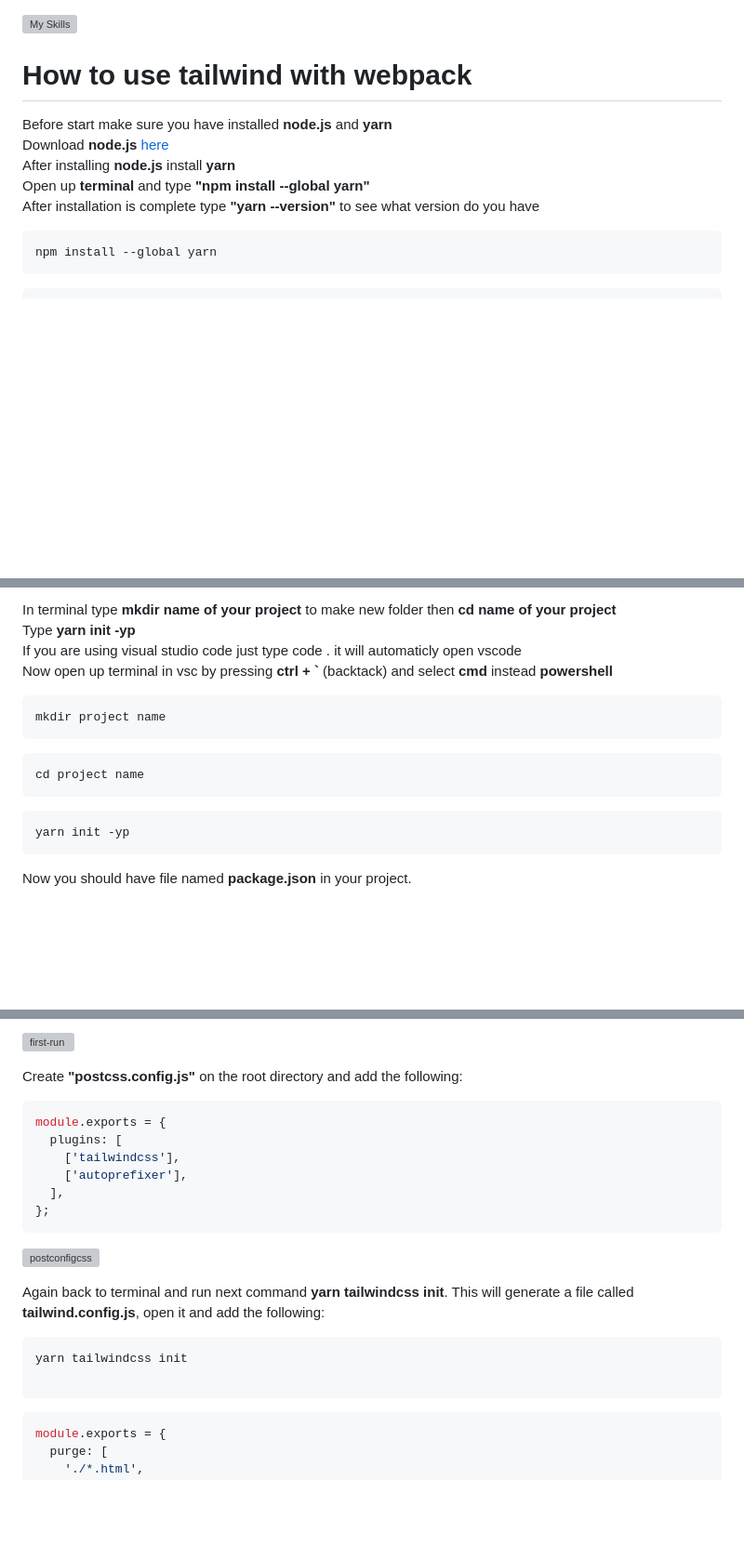
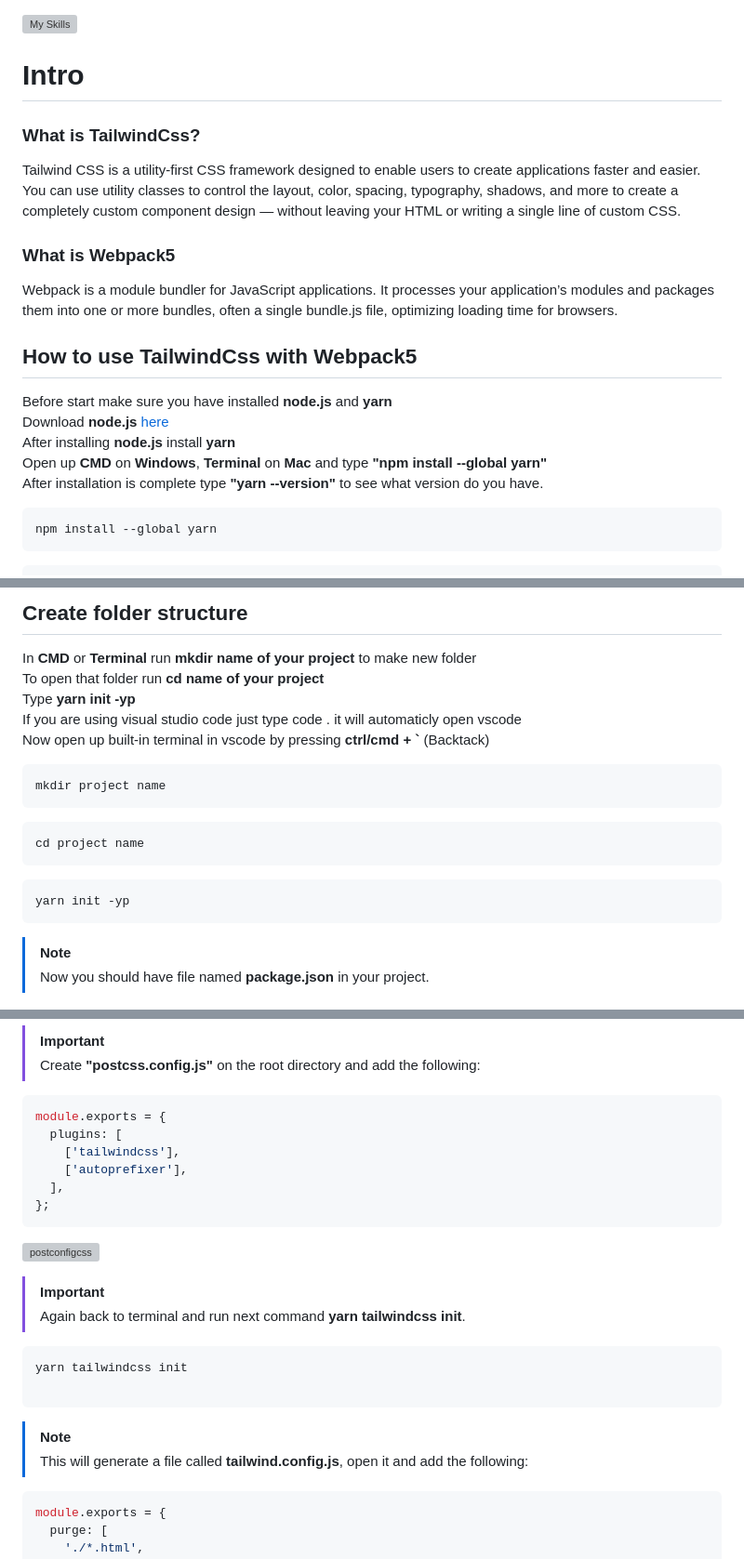
Before and after one commit to adnancodes29/TailwindCss-and-WebPack5, a Markdown page: README.md, 3 parts joined by grey strips. Shown at 93% size. Rendered like a GitHub page; blank space fills up the shorter version; grey boxes are pictures that could not be loaded.

````diff
--- a/README.md
+++ b/README.md
@@ -1,12 +1,21 @@
 [![My Skills](https://skillicons.dev/icons?i=webpack,tailwind)](https://skillicons.dev)
 
-# How to use tailwind with webpack
+# Intro
+
+### What is TailwindCss?
+Tailwind CSS is a utility-first CSS framework designed to enable users to create applications faster and easier. You can use utility classes to control the layout, color, spacing, typography, shadows, and more to create a completely custom component design — without leaving your HTML or writing a single line of custom CSS.
+
+### What is Webpack5
+Webpack is a module bundler for JavaScript applications. It processes your application’s modules and packages them into one or more bundles, often a single bundle.js file, optimizing loading time for browsers.
+
+## How to use TailwindCss with Webpack5
 
 Before start make sure you have installed **node.js** and **yarn**
 Download **node.js** [here](https://nodejs.org/en)
 After installing **node.js** install **yarn**
-Open up **terminal** and type **"npm install --global yarn"**
-After installation is complete type **"yarn --version"** to see what version do you have
+Open up **CMD** on **Windows**, **Terminal** on **Mac** and type **"npm install --global yarn"**
+After installation is complete type **"yarn --version"** to see what version do you have.
+<br>
 
 ```
 npm install --global yarn
@@ -18,8 +28,11 @@ yarn --version
 
-In terminal type **mkdir name of your project** to make new folder then **cd name of your project**
+## Create folder structure
+
+In **CMD** or **Terminal** run **mkdir name of your project** to make new folder
+To open that folder run **cd name of your project**
 Type **yarn init -yp**
 If you are using visual studio code just type code . it will automaticly open vscode
-Now open up terminal in vsc by pressing **ctrl + `** (backtack) and select **cmd** instead **powershell**
+Now open up built-in terminal in vscode by pressing **ctrl/cmd + `** (Backtack)
 
 ```
 mkdir project name
@@ -32,5 +45,7 @@ cd project name
 ```
 yarn init -yp
 ```
-Now you should have file named **package.json** in your project.
+> [!NOTE]
+> Now you should have file named **package.json** in your project.
+<br>
 
@@ -146,7 +184,6 @@ If everthing is ok you should see just like this:
 
-![first-run](https://github.com/adnancodes29/TailwindCss-and-WebPack5/assets/162288583/94d9c887-fbd5-4b3b-8ba7-4cb950578da9)
-
-Create **"postcss.config.js"** on the root directory and add the following:
+>[!IMPORTANT]
+>Create **"postcss.config.js"** on the root directory and add the following:
 
 ```javascript
 module.exports = {
@@ -159,12 +196,15 @@ module.exports = {
 
 ![postconfigcss](https://github.com/adnancodes29/TailwindCss-and-WebPack5/assets/162288583/5c5e5356-2db3-4532-ac1d-dcc8929b38d5)
 
-Again back to terminal and run next command **yarn tailwindcss init**. This will generate a file called **tailwind.config.js**, open it and add the following:
+>[!IMPORTANT]
+>Again back to terminal and run next command **yarn tailwindcss init**.
 
 ```
 yarn tailwindcss init
 
 ```
+>[!NOTE]
+>This will generate a file called **tailwind.config.js**, open it and add the following:
 
 ```javascript
 module.exports = {
````
Also changed, not shown: other parts of README.md (+60 -18 lines).
